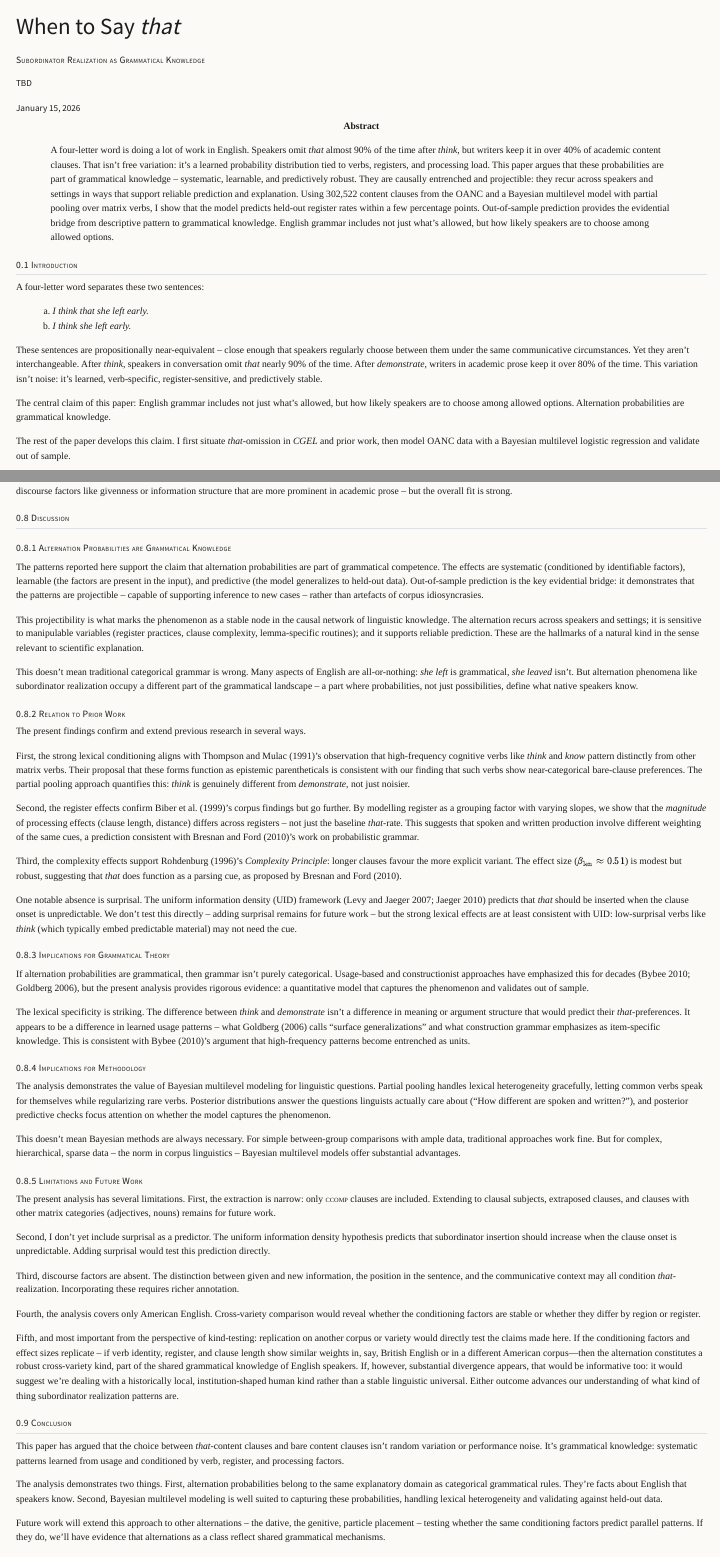
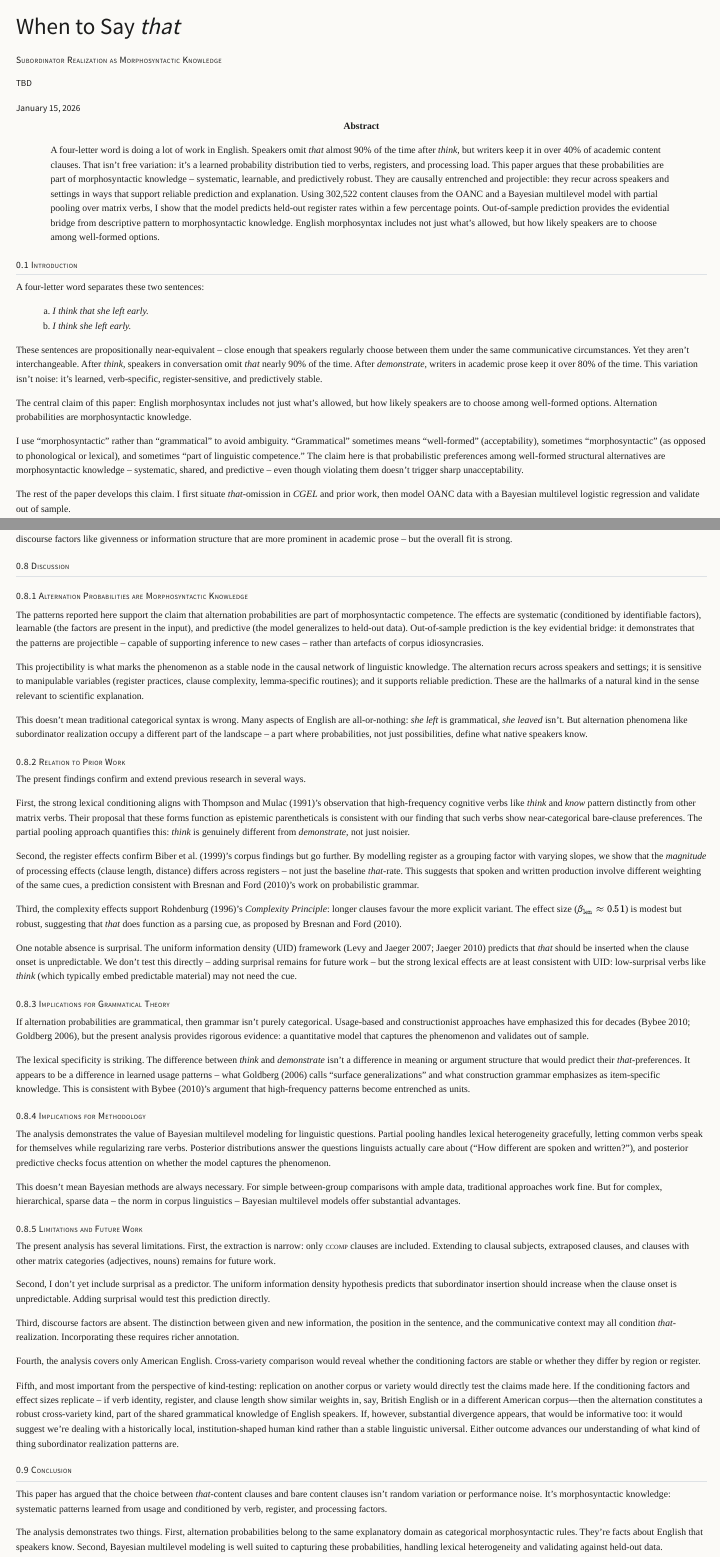
Before and after one commit to BrettRey/Alternations-Bayesian, a Quarto document (paper-rewrite.qmd): the page in a window 1100 px wide, from its top, and a second part further down, joined at a grey line. Rendered offline with R 4.5, knitr and Pandoc in place of Quarto, with nearby package versions; menus at the side of the page are left out.

Commit message:
Refine terminology and add data summary tables
- Replaced 'grammatical' with 'morphosyntactic' in Title, Abstract, Intro, and Discussion to ensure precision.
- Inserted explicit definition of 'morphosyntactic knowledge' vs 'grammatical well-formedness'.
- Added Table 1 (Register Stats) and Table 2 (Head x Function Stats) to Data section.
- Added Table A1 (Model Coefficients) to Appendix.
- Standardized 'well-formed options' vs 'allowed options' phrasing.

```diff
--- a/paper-rewrite.qmd
+++ b/paper-rewrite.qmd
@@ -1,6 +1,6 @@
 ---
 title: "When to Say *that*"
-subtitle: "Subordinator Realization as Grammatical Knowledge"
+subtitle: "Subordinator Realization as Morphosyntactic Knowledge"
 author: "TBD"
 date: "last-modified"
 format: html
@@ -11,16 +11,16 @@ abstract: |
   almost 90% of the time after *think*, but writers keep it in over 40% of
   academic content clauses. That isn't free variation: it's a learned
   probability distribution tied to verbs, registers, and processing load.
-  This paper argues that these probabilities are part of grammatical
+  This paper argues that these probabilities are part of morphosyntactic
   knowledge&nbsp;-- systematic, learnable, and predictively robust. They are
   causally entrenched and projectible: they recur across speakers and settings
   in ways that support reliable prediction and explanation. Using 302,522
   content clauses from the OANC and a Bayesian multilevel model with partial
   pooling over matrix verbs, I show that the model predicts held-out register
   rates within a few percentage points. Out-of-sample prediction provides the
-  evidential bridge from descriptive pattern to grammatical knowledge. English
-  grammar includes not just what's allowed, but how likely speakers are to
-  choose among allowed options.
+  evidential bridge from descriptive pattern to morphosyntactic knowledge. English
+  morphosyntax includes not just what's allowed, but how likely speakers are to
+  choose among well-formed options.
 ---
 
 ## Introduction
@@ -32,7 +32,9 @@ b. *I think she left early.*
 
 These sentences are propositionally near-equivalent&nbsp;-- close enough that speakers regularly choose between them under the same communicative circumstances. Yet they aren't interchangeable. After *think*, speakers in conversation omit *that* nearly 90% of the time. After *demonstrate*, writers in academic prose keep it over 80% of the time. This variation isn't noise: it's learned, verb-specific, register-sensitive, and predictively stable.
 
-**The central claim of this paper:** English grammar includes not just what's allowed, but how likely speakers are to choose among allowed options. Alternation probabilities are grammatical knowledge.
+**The central claim of this paper:** English morphosyntax includes not just what's allowed, but how likely speakers are to choose among well-formed options. Alternation probabilities are morphosyntactic knowledge.
+
+I use "morphosyntactic" rather than "grammatical" to avoid ambiguity. "Grammatical" sometimes means "well-formed" (acceptability), sometimes "morphosyntactic" (as opposed to phonological or lexical), and sometimes "part of linguistic competence." The claim here is that probabilistic preferences among well-formed structural alternatives are morphosyntactic knowledge -- systematic, shared, and predictive -- even though violating them doesn't trigger sharp unacceptability.
 
 The rest of the paper develops this claim. I first situate *that*-omission in *CGEL* and prior work, then model OANC data with a Bayesian multilevel logistic regression and validate out of sample.
 
@@ -329,9 +331,9 @@ The discrepancies are small and mixed in direction, suggesting the model capture
 
 ## Discussion
 
-### Alternation Probabilities are Grammatical Knowledge
+### Alternation Probabilities are Morphosyntactic Knowledge
 
-The patterns reported here support the claim that alternation probabilities are part of grammatical competence. The effects are systematic (conditioned by identifiable factors), learnable (the factors are present in the input), and predictive (the model generalizes to held-out data). Out-of-sample prediction is the key evidential bridge: it demonstrates that the patterns are projectible&nbsp;-- capable of supporting inference to new cases&nbsp;-- rather than artefacts of corpus idiosyncrasies.
+The patterns reported here support the claim that alternation probabilities are part of morphosyntactic competence. The effects are systematic (conditioned by identifiable factors), learnable (the factors are present in the input), and predictive (the model generalizes to held-out data). Out-of-sample prediction is the key evidential bridge: it demonstrates that the patterns are projectible&nbsp;-- capable of supporting inference to new cases&nbsp;-- rather than artefacts of corpus idiosyncrasies.
 
 This projectibility is what marks the phenomenon as a stable node in the causal
 network of linguistic knowledge. The alternation recurs across speakers and
@@ -340,7 +342,7 @@ complexity, lemma-specific routines); and it supports reliable prediction. These
 are the hallmarks of a natural kind in the sense relevant to scientific
 explanation.
 
-This doesn't mean traditional categorical grammar is wrong. Many aspects of English are all-or-nothing: *she left* is grammatical, *she leaved* isn't. But alternation phenomena like subordinator realization occupy a different part of the grammatical landscape&nbsp;-- a part where probabilities, not just possibilities, define what native speakers know.
+This doesn't mean traditional categorical syntax is wrong. Many aspects of English are all-or-nothing: *she left* is grammatical, *she leaved* isn't. But alternation phenomena like subordinator realization occupy a different part of the landscape&nbsp;-- a part where probabilities, not just possibilities, define what native speakers know.
 
 ### Relation to Prior Work
 
@@ -408,12 +410,12 @@ of what kind of thing subordinator realization patterns are.
 ## Conclusion
 
 This paper has argued that the choice between *that*-content clauses and bare
-content clauses isn't random variation or performance noise. It's grammatical
+content clauses isn't random variation or performance noise. It's morphosyntactic
 knowledge: systematic patterns learned from usage and conditioned by verb,
 register, and processing factors.
 
 The analysis demonstrates two things. First, alternation probabilities belong to
-the same explanatory domain as categorical grammatical rules. They're facts about
+the same explanatory domain as categorical morphosyntactic rules. They're facts about
 English that speakers know. Second, Bayesian multilevel modeling is well suited
 to capturing these probabilities, handling lexical heterogeneity and validating
 against held-out data.
@@ -421,7 +423,7 @@ against held-out data.
 Future work will extend this approach to other alternations&nbsp;-- the dative, the
 genitive, particle placement&nbsp;-- testing whether the same conditioning factors
 predict parallel patterns. If they do, we'll have evidence that alternations as
-a class reflect shared grammatical mechanisms.
+a class reflect shared morphosyntactic mechanisms.
 
 ## References
 
```
